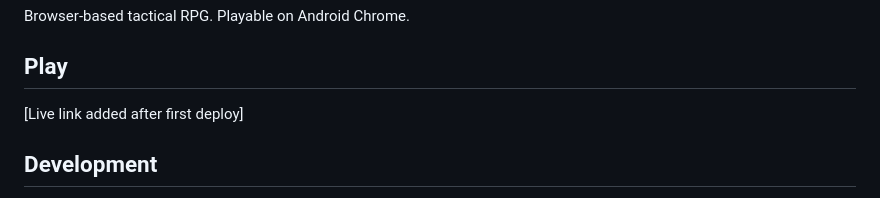
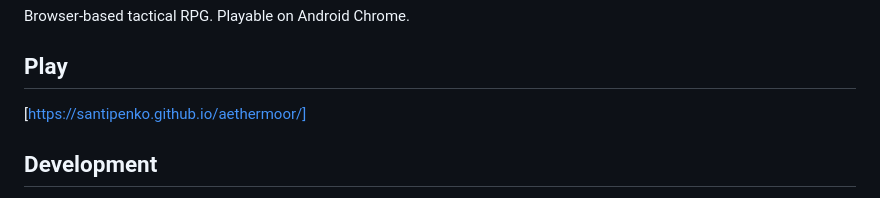
Before and after one commit to santipenko/aethermoor, a Markdown page: README.md, the part around the change. Drawn GitHub-style.

Commit message:
Update live link in README

```diff
--- a/README.md
+++ b/README.md
@@ -4,7 +4,7 @@ Browser-based tactical RPG. Playable on Android Chrome.
 
 ## Play
 
-[Live link added after first deploy]
+[https://santipenko.github.io/aethermoor/]
 
 ## Development
 
```
